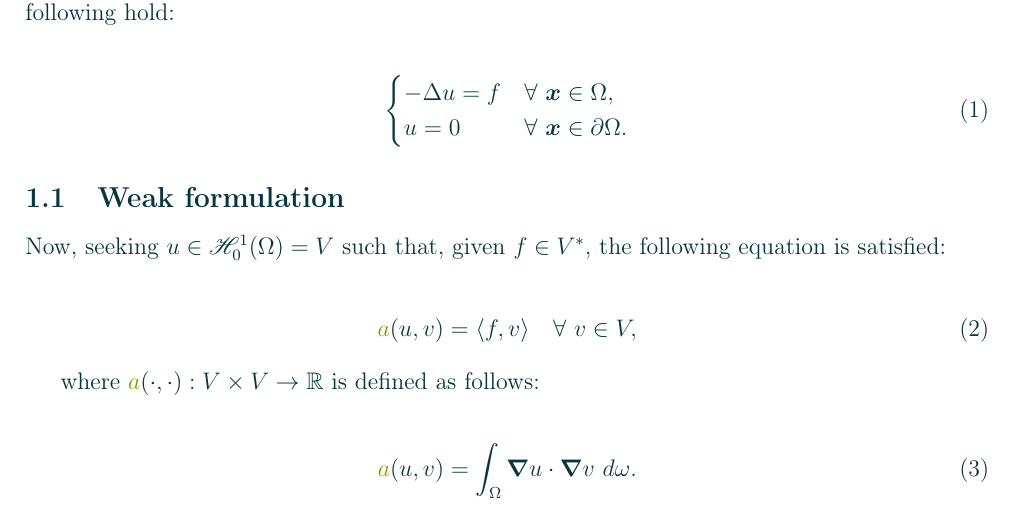
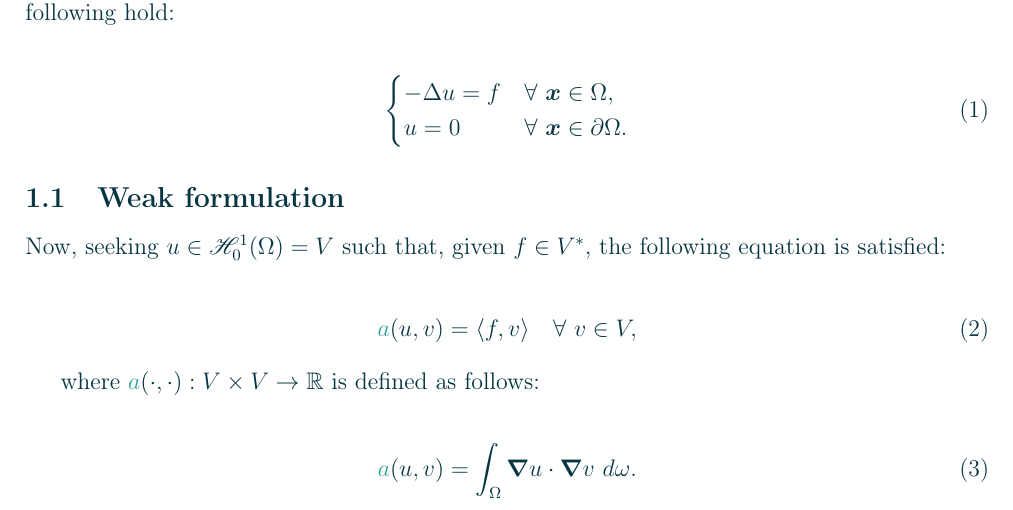
Before and after one commit to diantonioandrea/pacs-project, a LaTeX paper (report/report.tex): part of page 3 of 3, cut so that both start at the same text. Compiled offline with pdfLaTeX.

Commit message:
Update report.tex

```diff
--- a/report/report.tex
+++ b/report/report.tex
@@ -25,7 +25,7 @@
 
 % Vectors and operators.
 \newcommand{\Vector}[1]{\bm{#1}}
-\newcommand{\Operator}[1]{\textcolor{solarized-green}{#1}}
+\newcommand{\Operator}[1]{\textcolor{solarized-cyan}{#1}}
 
 % Matrices.
 \newcommand{\MA}{\mathcal{A}}
@@ -41,7 +41,6 @@
 
 % Bilinear operators.
 \newcommand{\boa}[2]{\Operator{a}(#1, #2)}
-\newcommand{\bob}[2]{\Operator{b}(#1, #2)}
 
 % Redefinition.
 \newcommand{\Exists}{\exists ~}
```
